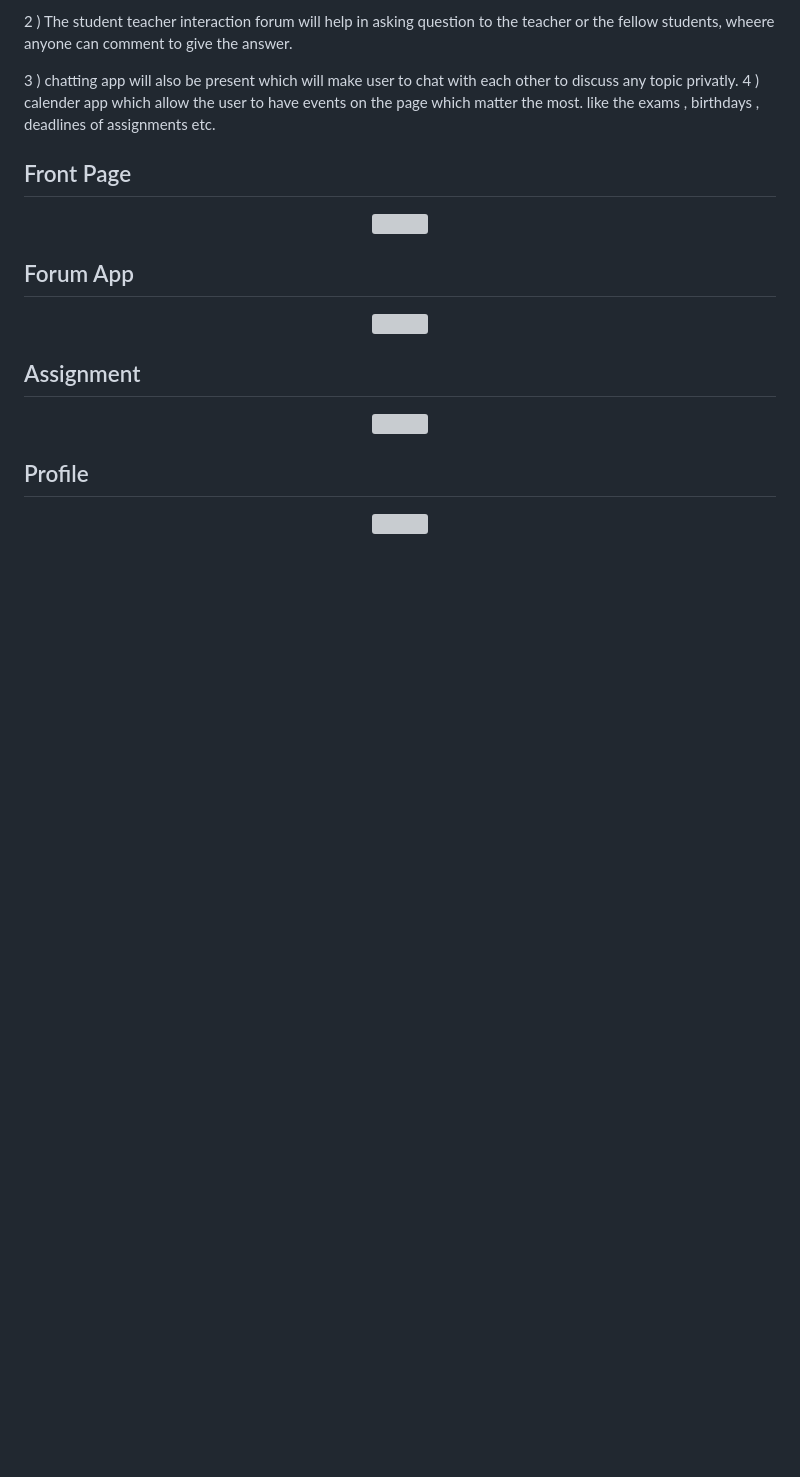
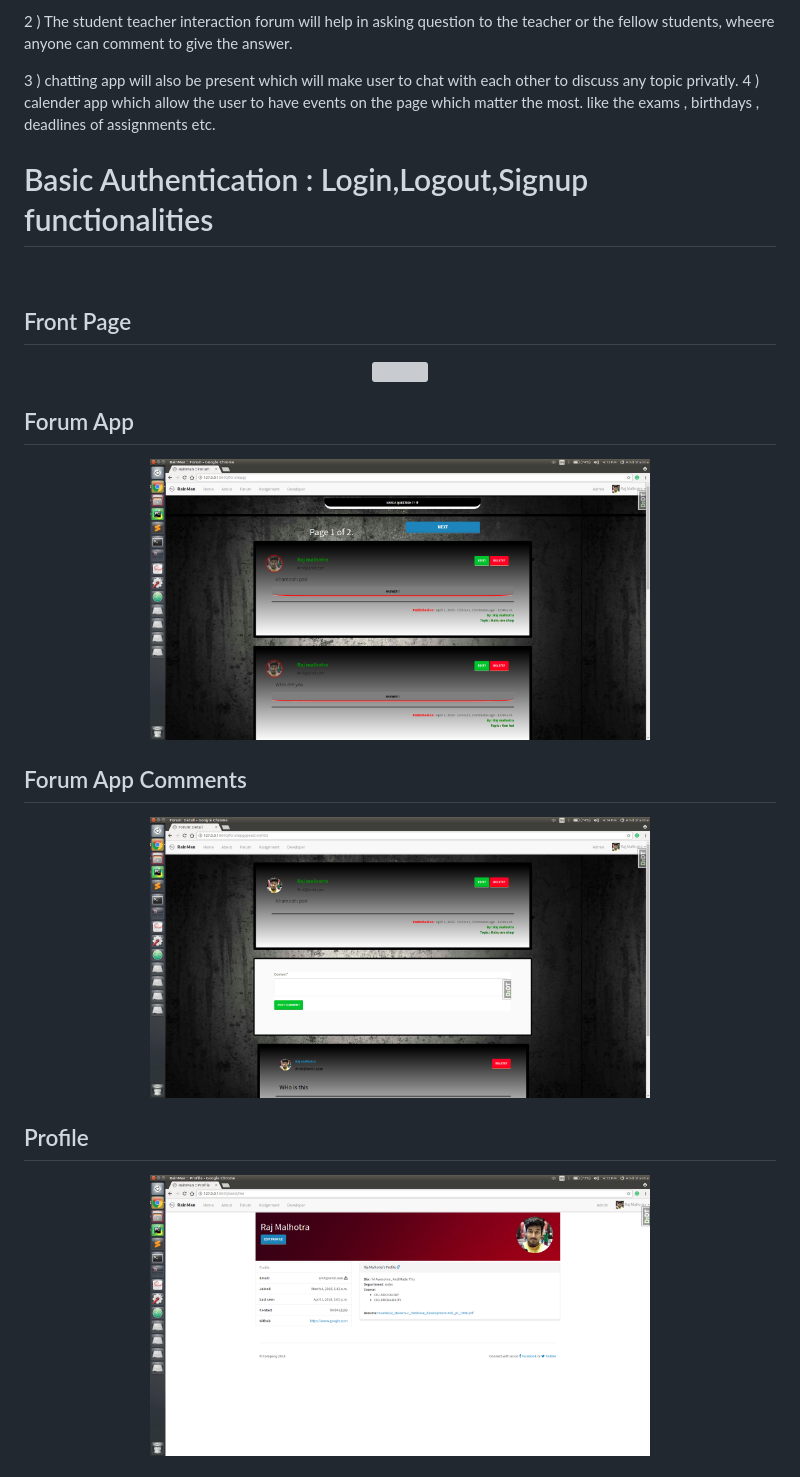
Before and after one commit to amit988684/StudentForum, a Markdown page: README.md, the part around the change printed below. Rendered like a GitHub page; pictures changed too: project_photos/comments_forum.png (added), project_photos/forum_tab_questions.png (added), project_photos/profile.png (added); blank space fills up the shorter version; grey boxes are pictures that could not be loaded.

Commit message:
project photos added

```diff
--- a/README.md
+++ b/README.md
@@ -22,5 +31,9 @@ comment to give the answer.
 3 ) chatting app will also be present which will make user to chat with each other to discuss any topic privatly.
 4 ) calender app which allow the user to have events on the page which matter the most. like the exams , birthdays , deadlines of assignments etc.
 
+
+<h1>Basic Authentication : Login,Logout,Signup functionalities</h1><br>
+
+
 <h2>Front Page</h2>
 <p align="center">
@@ -28,13 +41,13 @@ comment to give the answer.
 </p>
 <h2>Forum App</h2>
 <p align="center">
-  <img src="project_photos/home.png" width="500"/>
+  <img src="project_photos/forum_tab_questions.png" width="500"/>
 </p>
-<h2>Assignment</h2>
+<h2>Forum App Comments</h2>
 <p align="center">
-  <img src="project_photos/home.png" width="500"/>
+  <img src="project_photos/comments_forum.png" width="500"/>
 </p>
 <h2>Profile</h2>
 <p align="center">
-  <img src="project_photos/home.png" width="500"/>
+  <img src="project_photos/profile.png" width="500"/>
 </p>
```
Also changed, not shown: other parts of README.md (+18 -1 lines), project_photos/assignment_tab_teachers.png (added), project_photos/share_assignment.png (added), 1 other file.
